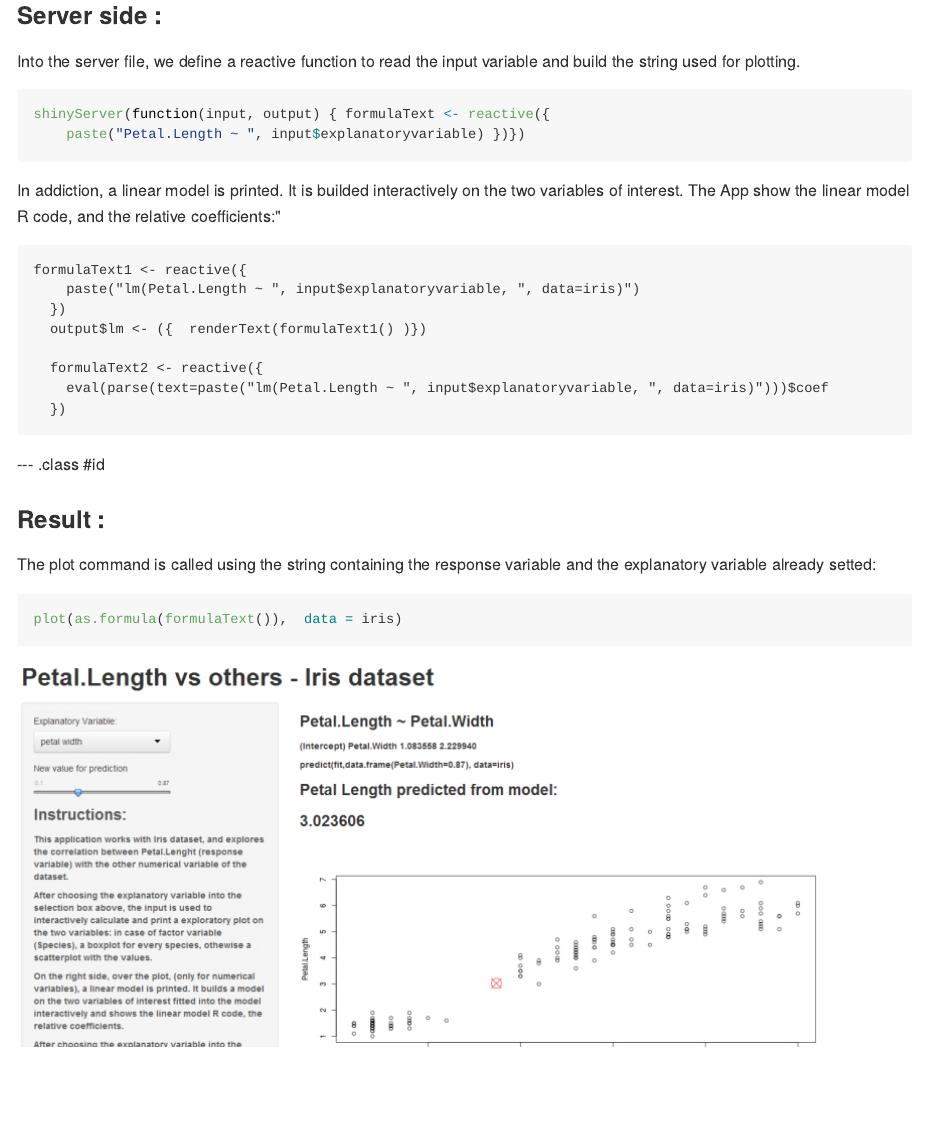
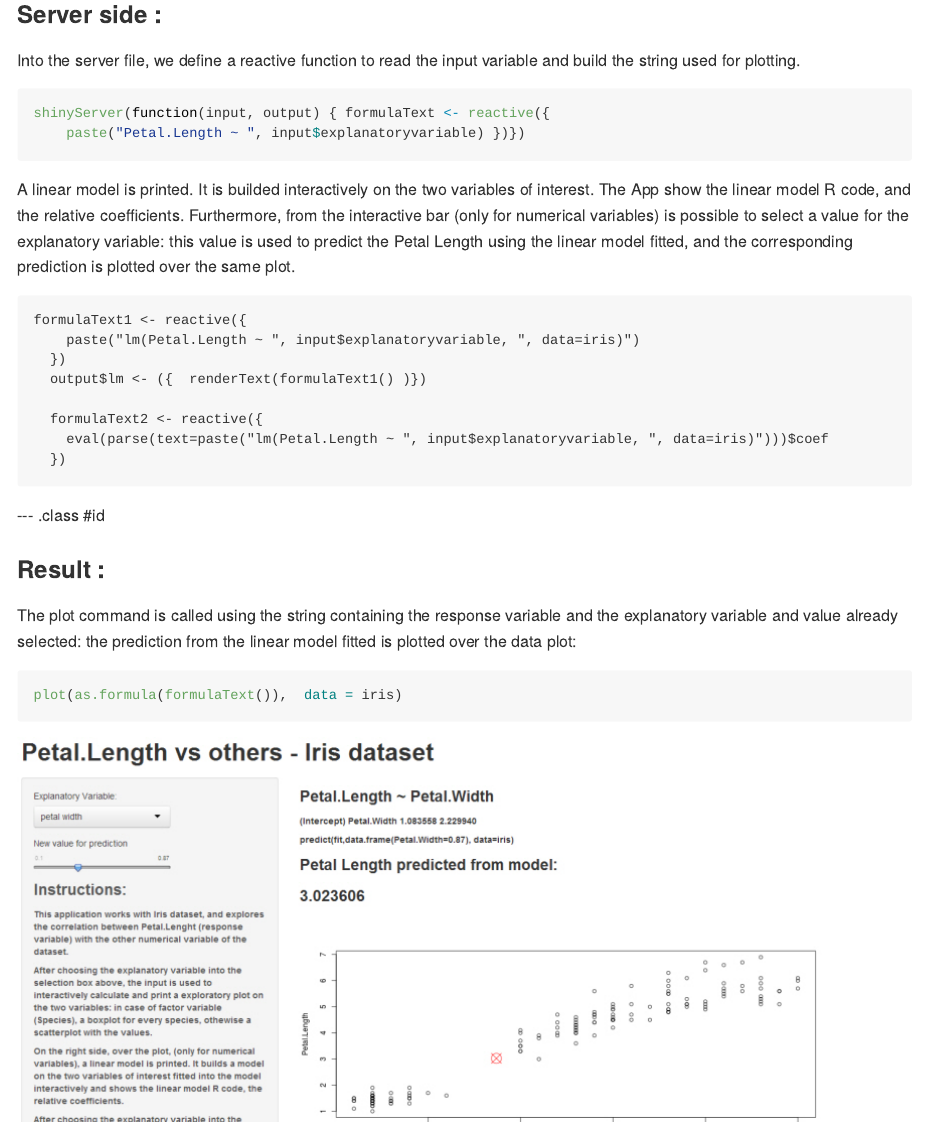
Before and after one commit to Gianfranco-Campana/Slidify, an R Markdown document (index.Rmd): the page in a window 1100 px wide, from 1000 px down. The pictures show the output file index.md that the author committed with the source, drawn offline in the style of GitHub.

Commit message:
4 commit

````diff
--- a/index.Rmd
+++ b/index.Rmd
@@ -48,7 +48,7 @@ Into the server file, we define a reactive function to read the input variable a
 shinyServer(function(input, output) { formulaText <- reactive({
     paste("Petal.Length ~ ", input$explanatoryvariable) })})
 ```
-In addiction, a linear model is printed. It is builded interactively on the two variables of interest. The App show the linear model R code, and the relative coefficients:"
+A linear model is printed. It is builded interactively on the two variables of interest. The App show the linear model R code, and the relative coefficients. Furthermore, from the interactive bar (only for numerical variables) is possible to select a value for the explanatory variable: this value is used to predict the Petal Length using the linear model fitted, and the corresponding prediction is plotted over the same plot.
 
 ```{, eval = F}
 formulaText1 <- reactive({
@@ -65,7 +65,7 @@ formulaText1 <- reactive({
 --- .class #id
 
 ### Result :
-The plot command is called using the string containing the response variable and the explanatory variable already setted:
+The plot command is called using the string containing the response variable and the explanatory variable and value already selected: the prediction from the linear model fitted is plotted over the data plot:
 ```{r, eval = F}
 plot(as.formula(formulaText()),  data = iris)
 ```
````
Also changed, not shown: index.html, index.md.
